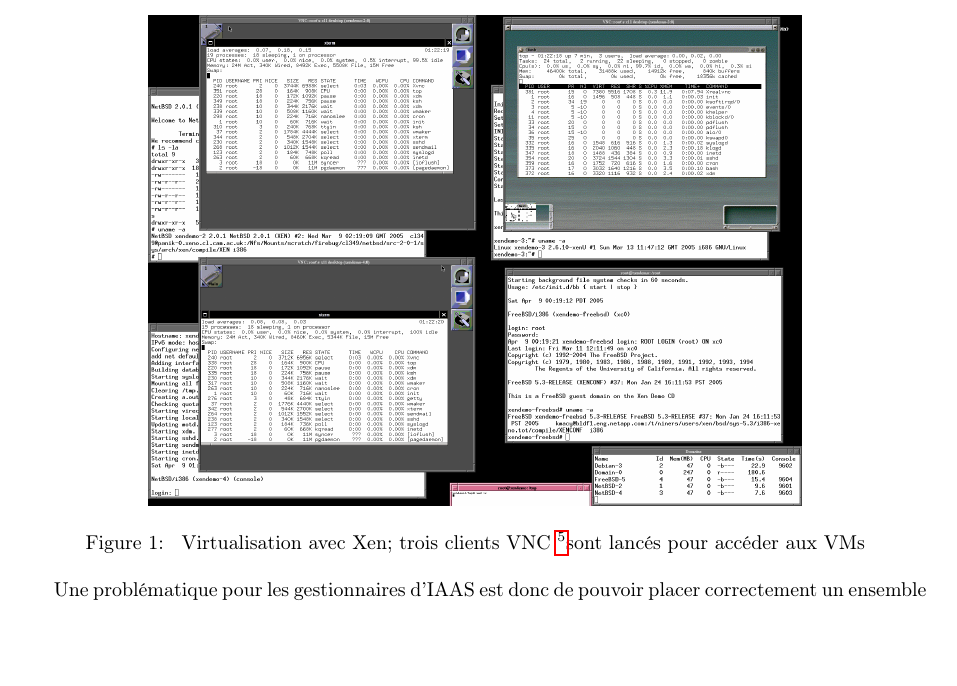
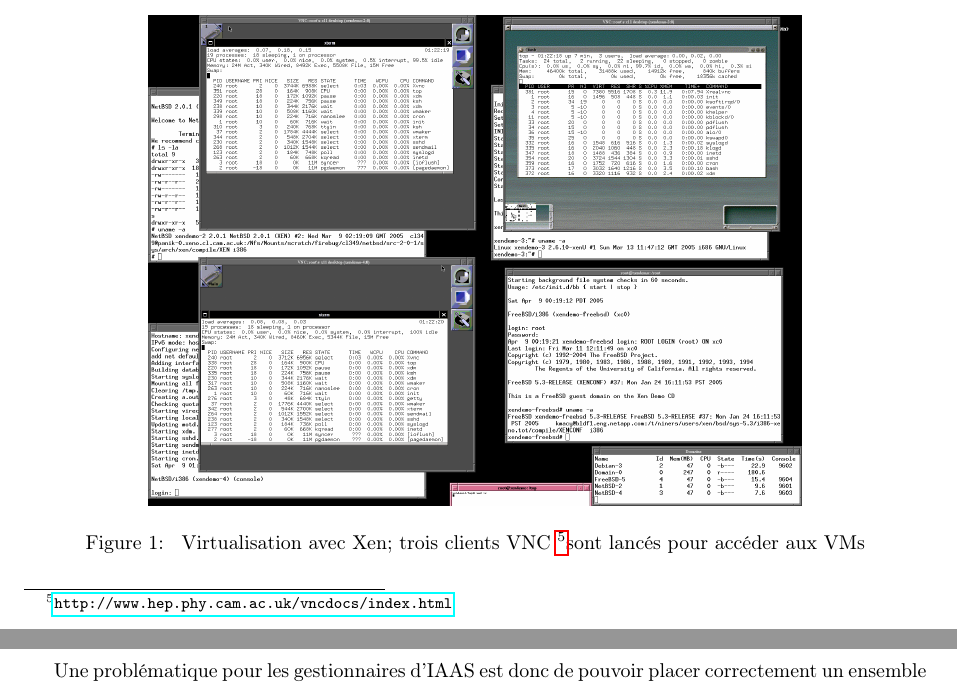
Before and after one commit to mbivert/pfe, a LaTeX paper (dow.tex): part of page 3 of 10 before the commit and two parts of pages 3 and 4 of 10 after it, the two joined at a grey line, cut so that both start at the same text, the shorter picture padded with empty space. Compiled offline with pdfLaTeX.

Commit message:
placement footnote

```diff
--- a/dow.tex
+++ b/dow.tex
@@ -135,6 +135,10 @@ sous NetBSD en train de virtualiser un FreeBSD, deux NetBSDs et une Debian.
 		VNC \protect\footnotemark sont lancés pour accéder aux VMs}
 \end{figure}
 
+% for hubertfxen; can't be in \caption; may need te be moved later to
+% appears on the same page than the graphics
+\footnotetext{\url{http://www.hep.phy.cam.ac.uk/vncdocs/index.html}}
+
 Une problématique pour les gestionnaires d'IAAS est donc de pouvoir placer
 correctement un ensemble de VMs sur un ensemble de serveurs physiques.
 Ce placement n'est pas libre : il est régit par un ensemble de contraintes,
```
Also changed, not shown: dow.pdf, dow.tex (4 more changed lines).
